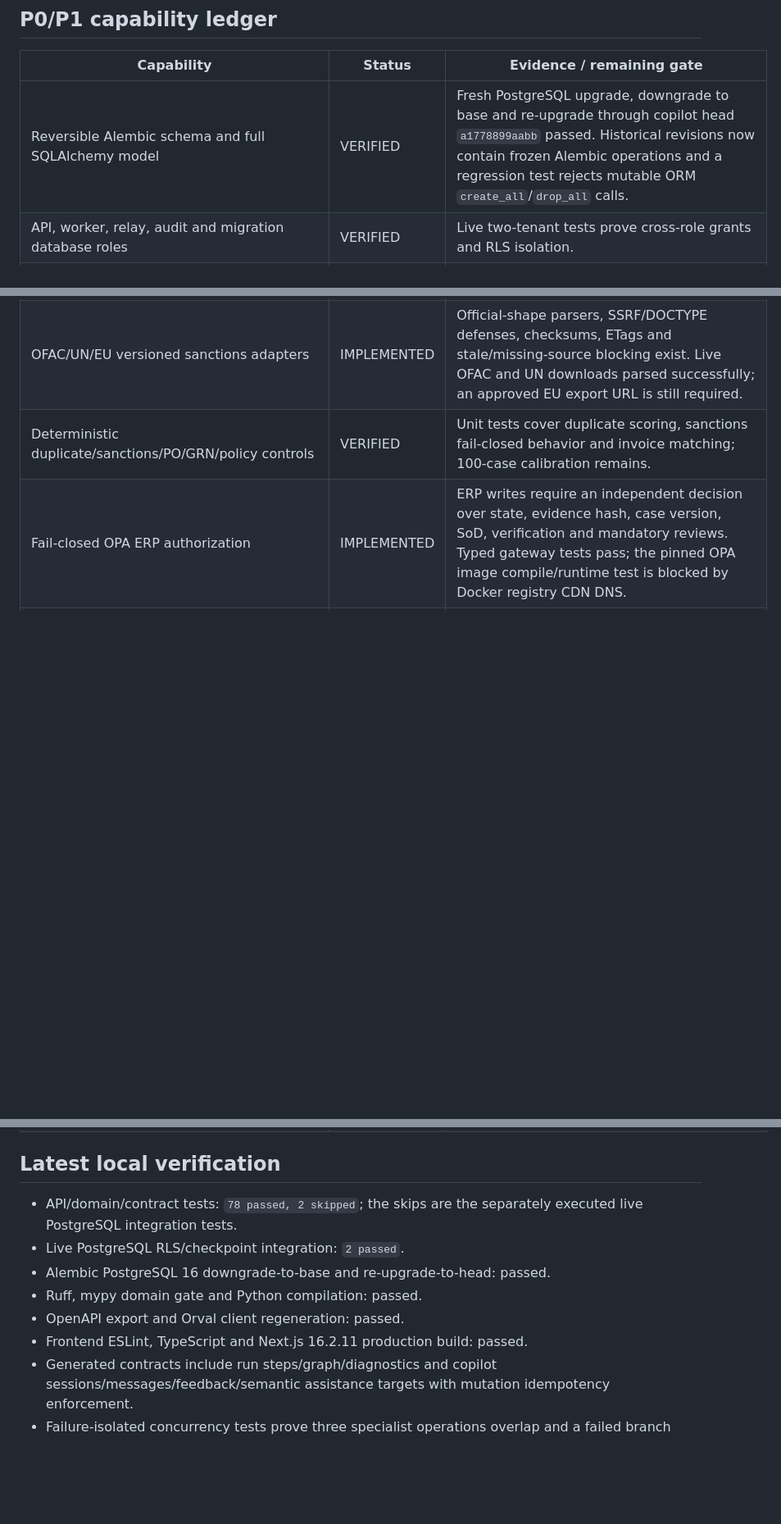
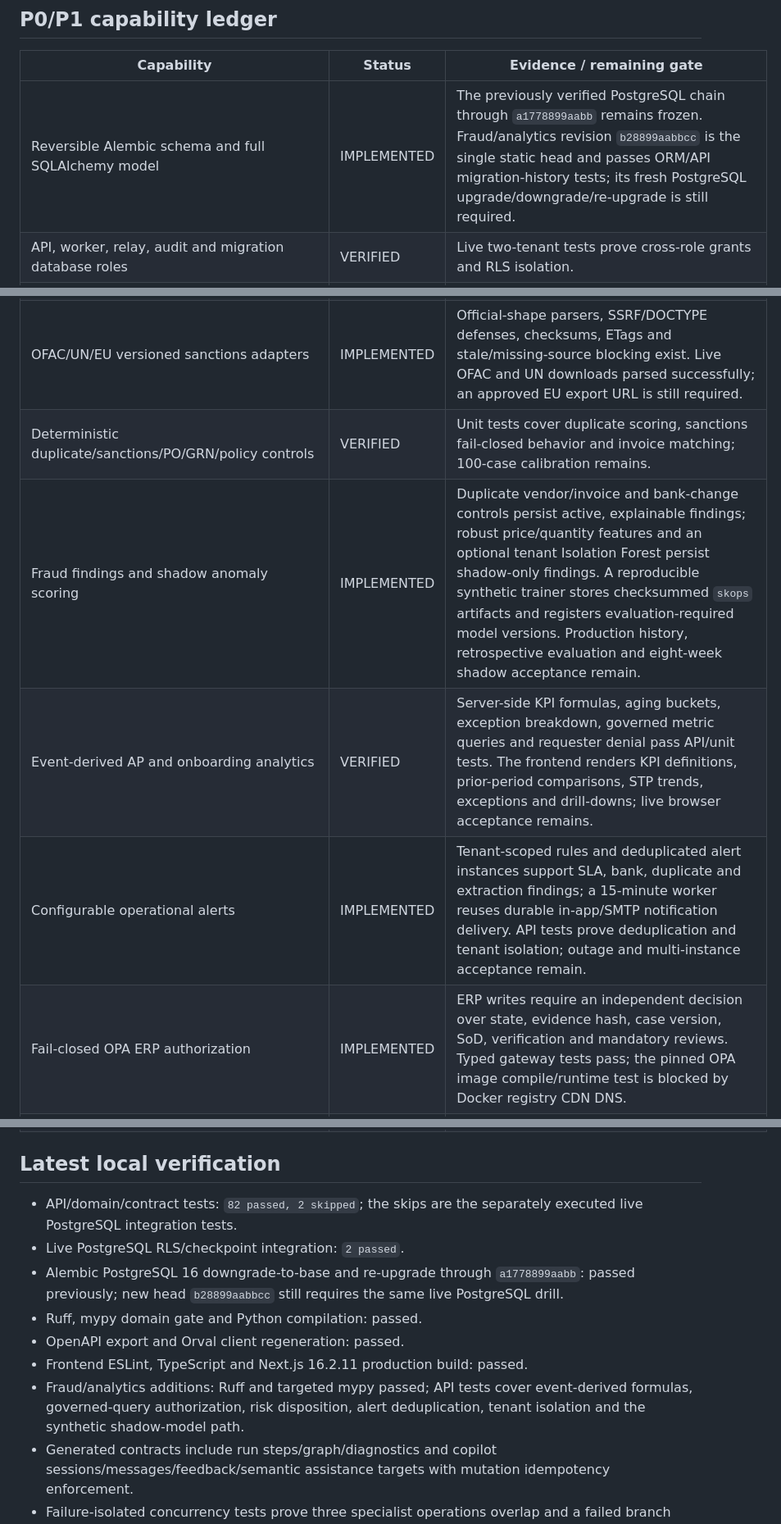
Before and after one commit to neurox-1-0/vendrai, a Markdown page: CURRENT_STATUS.md, 3 parts joined by grey strips. Shown at 82% size. Drawn GitHub-style; blank space fills up the shorter version.

Commit message:
docs: update project status and TODO

```diff
--- a/CURRENT_STATUS.md
+++ b/CURRENT_STATUS.md
@@ -29,7 +29,7 @@ Docker cleanup was performed.
 
 | Capability | Status | Evidence / remaining gate |
 |---|---|---|
-| Reversible Alembic schema and full SQLAlchemy model | VERIFIED | Fresh PostgreSQL upgrade, downgrade to base and re-upgrade through copilot head `a1778899aabb` passed. Historical revisions now contain frozen Alembic operations and a regression test rejects mutable ORM `create_all`/`drop_all` calls. |
+| Reversible Alembic schema and full SQLAlchemy model | IMPLEMENTED | The previously verified PostgreSQL chain through `a1778899aabb` remains frozen. Fraud/analytics revision `b28899aabbcc` is the single static head and passes ORM/API migration-history tests; its fresh PostgreSQL upgrade/downgrade/re-upgrade is still required. |
 | API, worker, relay, audit and migration database roles | VERIFIED | Live two-tenant tests prove cross-role grants and RLS isolation. |
 | Transaction-local tenant context | VERIFIED | Live non-superuser API/worker/audit/relay test passed; LangGraph checkpoint tables also use tenant-prefixed RLS. |
 | Keycloak OIDC, PKCE, RBAC and synthetic user bootstrap | IMPLEMENTED | Acceptance realm/client/bootstrap exist; live token, role and tenant tests require the full stack. |
@@ -46,6 +47,9 @@ Docker cleanup was performed.
 | Dense+sparse Qdrant retrieval, RRF and reranking | IMPLEMENTED | Tenant/ACL/effective-date filtering exists; live Qdrant and Recall@10/citation metrics remain. |
 | OFAC/UN/EU versioned sanctions adapters | IMPLEMENTED | Official-shape parsers, SSRF/DOCTYPE defenses, checksums, ETags and stale/missing-source blocking exist. Live OFAC and UN downloads parsed successfully; an approved EU export URL is still required. |
 | Deterministic duplicate/sanctions/PO/GRN/policy controls | VERIFIED | Unit tests cover duplicate scoring, sanctions fail-closed behavior and invoice matching; 100-case calibration remains. |
+| Fraud findings and shadow anomaly scoring | IMPLEMENTED | Duplicate vendor/invoice and bank-change controls persist active, explainable findings; robust price/quantity features and an optional tenant Isolation Forest persist shadow-only findings. A reproducible synthetic trainer stores checksummed `skops` artifacts and registers evaluation-required model versions. Production history, retrospective evaluation and eight-week shadow acceptance remain. |
+| Event-derived AP and onboarding analytics | VERIFIED | Server-side KPI formulas, aging buckets, exception breakdown, governed metric queries and requester denial pass API/unit tests. The frontend renders KPI definitions, prior-period comparisons, STP trends, exceptions and drill-downs; live browser acceptance remains. |
+| Configurable operational alerts | IMPLEMENTED | Tenant-scoped rules and deduplicated alert instances support SLA, bank, duplicate and extraction findings; a 15-minute worker reuses durable in-app/SMTP notification delivery. API tests prove deduplication and tenant isolation; outage and multi-instance acceptance remain. |
 | Fail-closed OPA ERP authorization | IMPLEMENTED | ERP writes require an independent decision over state, evidence hash, case version, SoD, verification and mandatory reviews. Typed gateway tests pass; the pinned OPA image compile/runtime test is blocked by Docker registry CDN DNS. |
 | Supplier and invoice durable agent execution | VERIFIED | A validated Gemini plan selects eligible supplier/invoice capabilities; independent specialists execute concurrently with failure isolation and persisted timing. The shared PostgreSQL-checkpointed LangGraph owns contradiction reasoning, verification, clarification/review/approval and ERP interrupts. Live checkpoint disconnect/reconnect passed; full worker-kill journey remains. |
 | Planner and capability registry | VERIFIED | Tests prove schema-valid real-gateway planning, mandatory capability enforcement, unknown/missing dependency rejection and dynamic execution groups. Provider failure remains visible and preserves mandatory deterministic work. |
@@ -70,13 +74,18 @@ Docker cleanup was performed.
 
 ## Latest local verification
 
-- API/domain/contract tests: `78 passed, 2 skipped`; the skips are the separately
+- API/domain/contract tests: `82 passed, 2 skipped`; the skips are the separately
   executed live PostgreSQL integration tests.
 - Live PostgreSQL RLS/checkpoint integration: `2 passed`.
-- Alembic PostgreSQL 16 downgrade-to-base and re-upgrade-to-head: passed.
+- Alembic PostgreSQL 16 downgrade-to-base and re-upgrade through
+  `a1778899aabb`: passed previously; new head `b28899aabbcc` still requires the
+  same live PostgreSQL drill.
 - Ruff, mypy domain gate and Python compilation: passed.
 - OpenAPI export and Orval client regeneration: passed.
 - Frontend ESLint, TypeScript and Next.js 16.2.11 production build: passed.
+- Fraud/analytics additions: Ruff and targeted mypy passed; API tests cover
+  event-derived formulas, governed-query authorization, risk disposition,
+  alert deduplication, tenant isolation and the synthetic shadow-model path.
 - Generated contracts include run steps/graph/diagnostics and copilot
   sessions/messages/feedback/semantic assistance targets with mutation
   idempotency enforcement.
```
Also changed, not shown: other parts of CURRENT_STATUS.md (+1 -0 lines), MASTER_TODO.md (+16 -6 lines).
